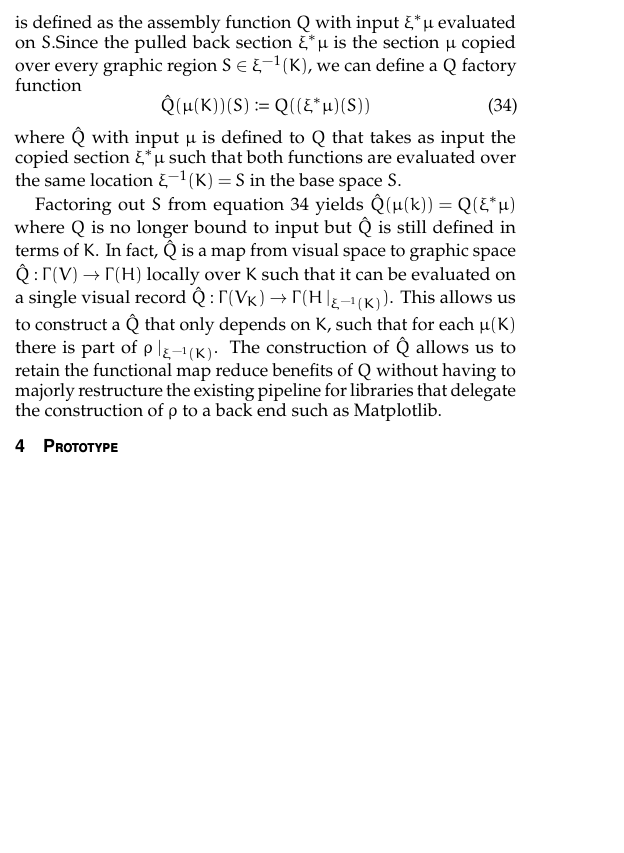
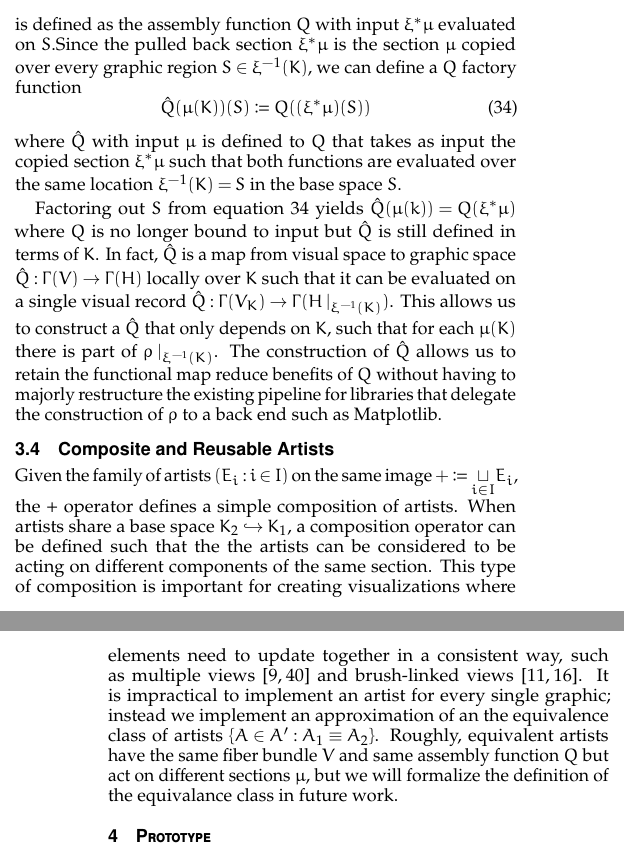
Before and after one commit to story645/proposal, a LaTeX document (paper/paper.tex): part of one column of page 6 of 8 before the commit and two parts of the columns of pages 6 and 7 of 8 after it, the two joined at a grey line, cut so that both start at the same text, the shorter picture padded with empty space. Compiled offline with pdfLaTeX.

Commit message:
End of math section :)

```diff
--- a/paper/paper.tex
+++ b/paper/paper.tex
@@ -513,6 +513,8 @@ where \vmarkd\ with input \vsection\ is defined to \vmark\ that takes as input t
 
 Factoring out \gbasepoint\ from equation~\ref{eq:math:artist:qhat_q_s} yields $\vmarkd(\vsection(k)) = \vmark(\vsectionpull)$ where \vmark\ is no longer bound to input but \vmarkd\ is still defined in terms of \dbase. In fact, \vmarkd\ is a map from visual space to graphic space $\vmarkd:\Gamma(\vtotal) \rightarrow \Gamma(\gtotal)$ locally over \dbasepoint\ such that it can be evaluated on a single visual record  $\vmarkd:\Gamma(\vtotal_{\dbasepoint}) \rightarrow \Gamma(\gtotal\mid_{\vpreimg})$. This allows us to construct a \vmarkd\ that only depends on \dbase, such that for each $\vsection(\dbasepoint)$ there is part of $\gsection\mid_{\vpreimg}$. The construction of \vmarkd\ allows us to retain the functional map reduce benefits of \vmark\ without having to majorly restructure the existing pipeline for libraries that delegate the construction of \gsection\ to a back end such as Matplotlib.
 
+\subsection{Composite and Reusable Artists}
+Given the family of artists $(\dtotal_i: i\in I)$ on the same image $+ \coloneqq \underset{i\in I}{\sqcup} \dtotal_{i}$, the + operator defines a simple composition of artists. When artists share a base space $\dbase_2 \hookrightarrow \dbase_1$, a composition operator can be defined such that the the artists can be considered to be acting on different components of the same section. This type of composition is important for creating visualizations where elements need to update together in a consistent way, such as multiple views \cite{alboRadarComparativeEvaluation2016a, hullmanKeeping2018} and brush-linked views\cite{beckerBrushingScatterplots1987,bujaInteractiveData1991}. It is impractical to implement an artist for every single graphic; instead we implement an approximation of an the equivalence class of artists $\{\vartist \in \vartist^{\prime}: \vartist_{1} \equiv \vartist_{2}\}$. Roughly, equivalent artists have the same fiber bundle \vtotal\ and same assembly function \vmark\ but act on different sections \vsection, but we will formalize the definition of the equivalance class in future work.
 
 \section{Prototype}
 
```
